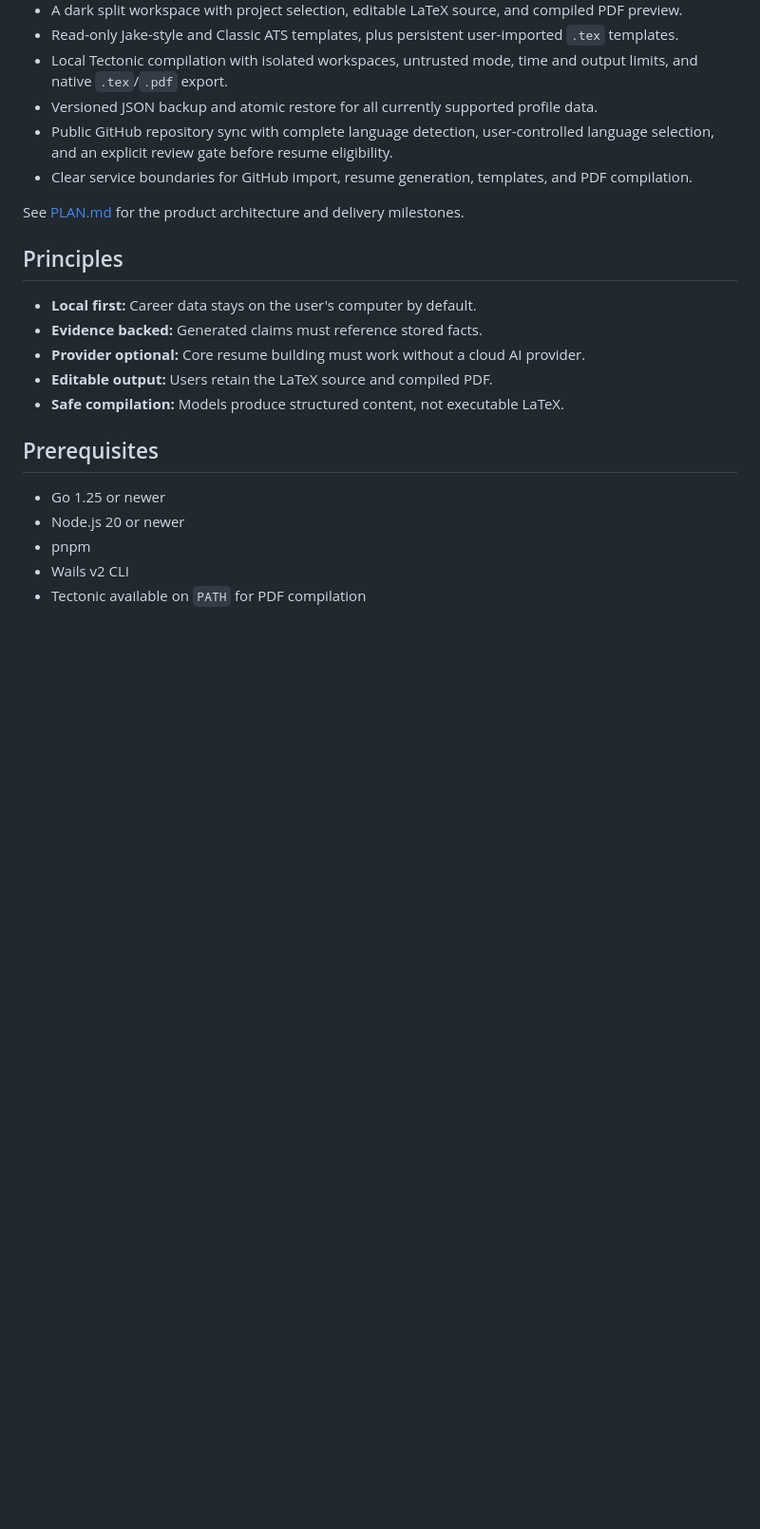
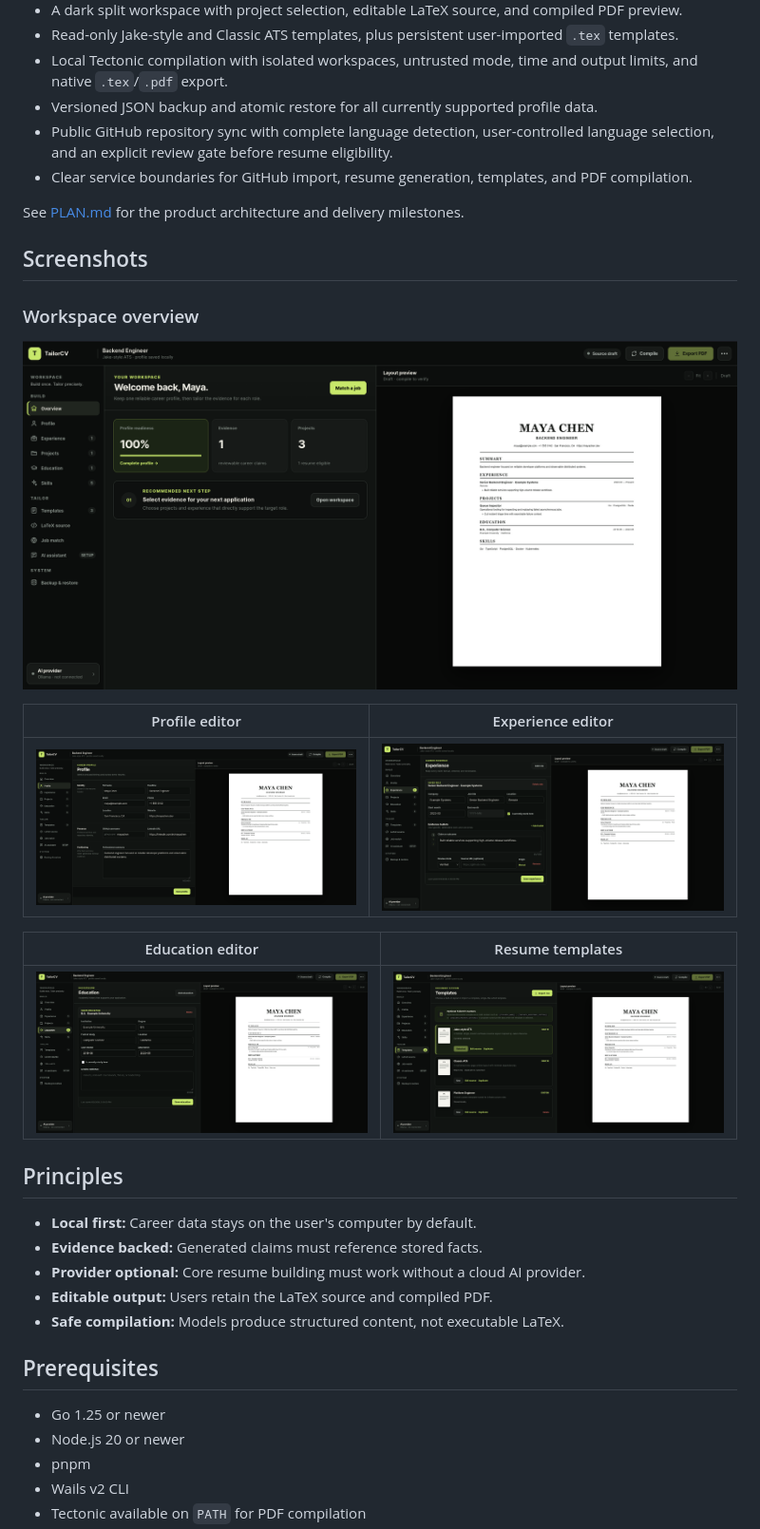
Before and after one commit to jscyril/tailorcv, a Markdown page: README.md, the part around the change. Shown at 95% size. Drawn GitHub-style; pictures changed too: screenshots/2026-08-02_18-36-00.png (added), screenshots/2026-08-02_18-36-28.png (added), screenshots/2026-08-02_18-36-40.png (added); blank space fills up the shorter version.

Commit message:
docs: add application screenshots

```diff
--- a/README.md
+++ b/README.md
@@ -22,6 +22,20 @@ TailorCV is in its foundation stage. The first vertical slice provides:
 - Clear service boundaries for GitHub import, resume generation, templates, and PDF compilation.
 
 See [PLAN.md](PLAN.md) for the product architecture and delivery milestones.
+
+## Screenshots
+
+### Workspace overview
+
+![TailorCV workspace overview with resume preview](screenshots/2026-08-02_18-36-00.png)
+
+| Profile editor | Experience editor |
+| --- | --- |
+| ![Editing a career profile in TailorCV](screenshots/2026-08-02_18-36-28.png) | ![Editing experience and evidence bullets in TailorCV](screenshots/2026-08-02_18-36-40.png) |
+
+| Education editor | Resume templates |
+| --- | --- |
+| ![Editing education history in TailorCV](screenshots/2026-08-02_18-36-53.png) | ![Selecting and importing LaTeX resume templates in TailorCV](screenshots/2026-08-02_18-37-04.png) |
 
 ## Principles
 
```
